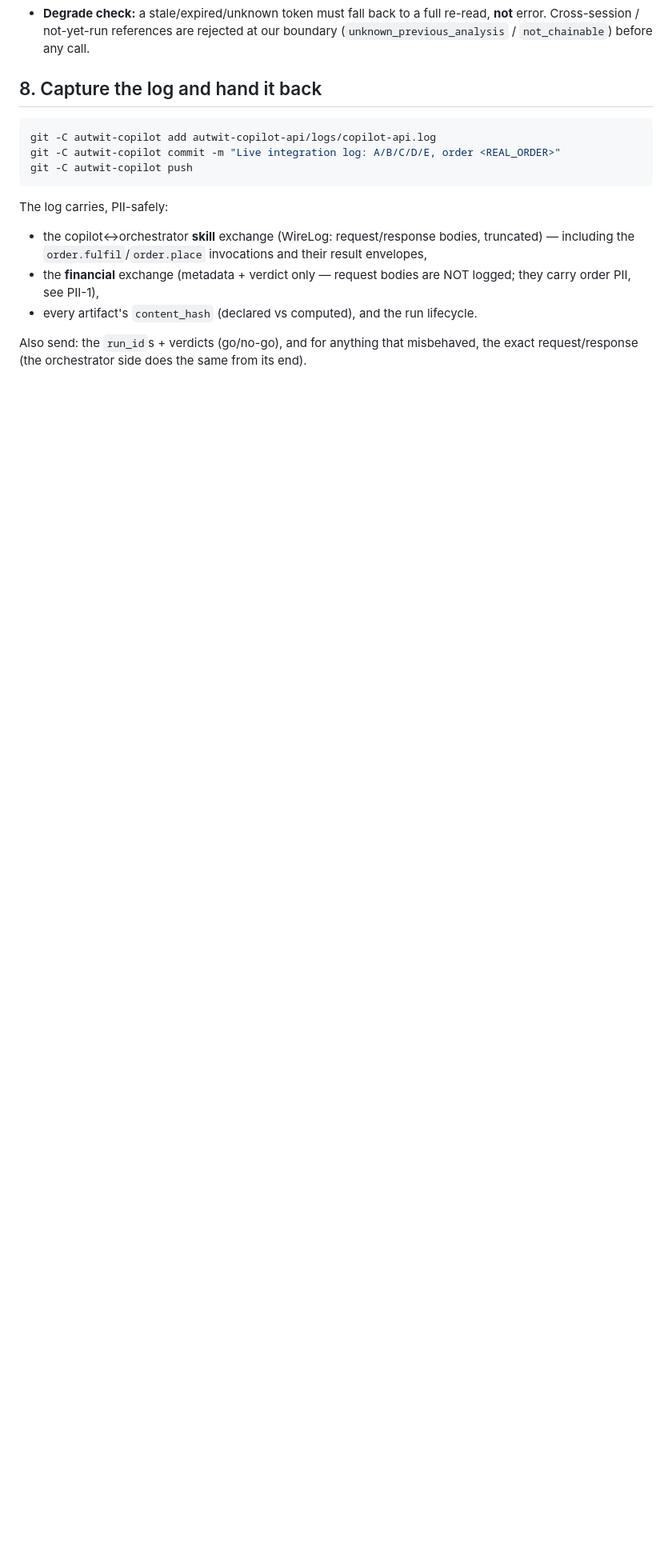
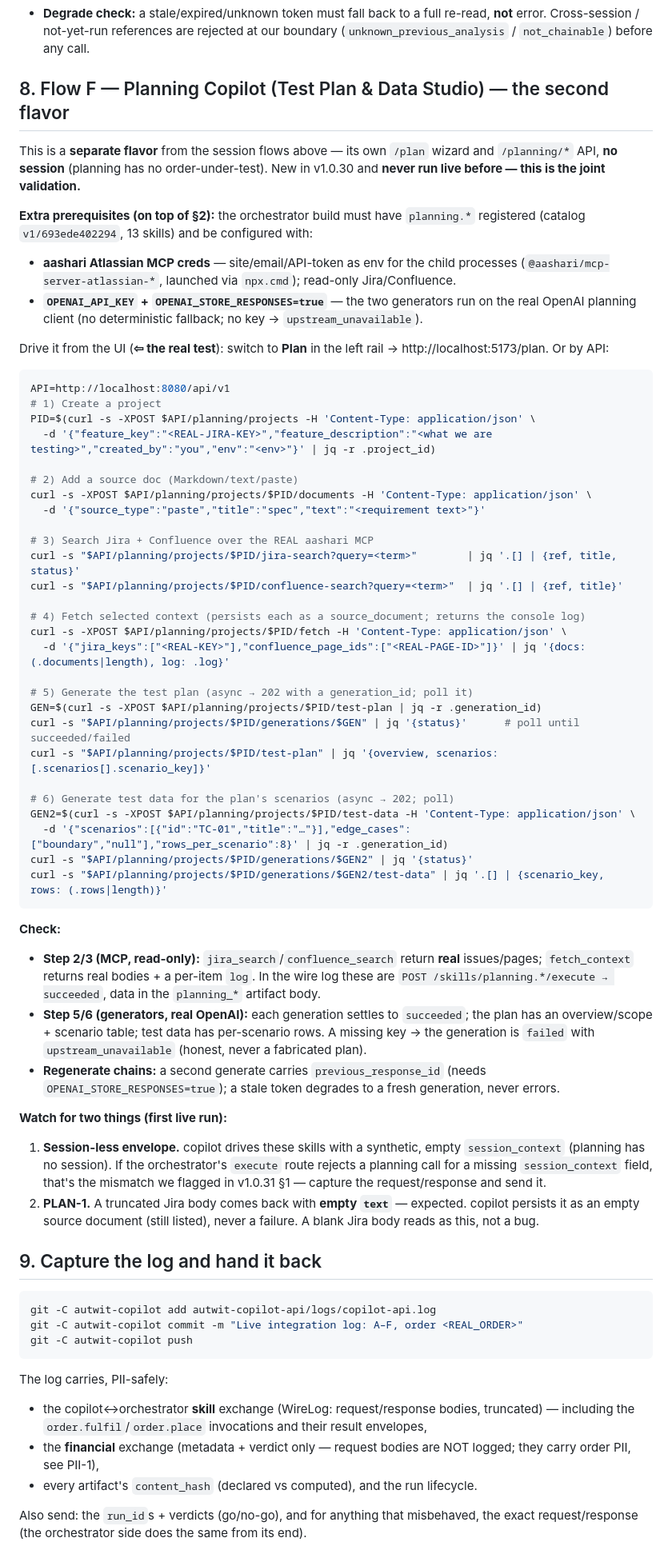
Before and after one commit to shivpdgurjar/autwit-qa-copilot, a Markdown page: docs/LIVE_INTEGRATION_TEST.md, the part around one of its changes. Shown at 80% size. Drawn GitHub-style; blank space fills up the shorter version.

Commit message:
Live runbook: add Flow F — Planning Copilot (search/fetch/generate)
Documents the second-flavor live path (own /plan wizard, /planning/* API, no session):
create project -> add doc -> Jira/Confluence search+fetch over the real aashari MCP ->
generate test plan -> generate test data. Extra prereqs (aashari MCP creds + OPENAI_API_KEY
+ STORE_RESPONSES), API + UI steps, and the two first-run watch-items (session-less execute
envelope, PLAN-1 empty Jira body). Renumbered Capture->9, Caveats->10; added a planning caveat.

Co-Authored-By: Claude Opus 4.8 (1M context) <noreply@anthropic.com>

````diff
--- a/docs/LIVE_INTEGRATION_TEST.md
+++ b/docs/LIVE_INTEGRATION_TEST.md
@@ -232,11 +235,76 @@ curl -s -XPOST $API/sessions/$SID/analyses -H 'Content-Type: application/json' \
   error. Cross-session / not-yet-run references are rejected at our boundary
   (`unknown_previous_analysis` / `not_chainable`) before any call.
 
-## 8. Capture the log and hand it back
+## 8. Flow F — Planning Copilot (Test Plan & Data Studio) — the second flavor
+
+This is a **separate flavor** from the session flows above — its own `/plan` wizard and
+`/planning/*` API, **no session** (planning has no order-under-test). New in v1.0.30 and
+**never run live before — this is the joint validation.**
+
+**Extra prerequisites (on top of §2):** the orchestrator build must have `planning.*`
+registered (catalog `v1/693ede402294`, 13 skills) and be configured with:
+- **aashari Atlassian MCP creds** — site/email/API-token as env for the child processes
+  (`@aashari/mcp-server-atlassian-*`, launched via `npx.cmd`); read-only Jira/Confluence.
+- **`OPENAI_API_KEY` + `OPENAI_STORE_RESPONSES=true`** — the two generators run on the real
+  OpenAI planning client (no deterministic fallback; no key → `upstream_unavailable`).
+
+Drive it from the UI (**⇦ the real test**): switch to **Plan** in the left rail →
+http://localhost:5173/plan. Or by API:
+
+```bash
+API=http://localhost:8080/api/v1
+# 1) Create a project
+PID=$(curl -s -XPOST $API/planning/projects -H 'Content-Type: application/json' \
+  -d '{"feature_key":"<REAL-JIRA-KEY>","feature_description":"<what we are testing>","created_by":"you","env":"<env>"}' | jq -r .project_id)
+
+# 2) Add a source doc (Markdown/text/paste)
+curl -s -XPOST $API/planning/projects/$PID/documents -H 'Content-Type: application/json' \
+  -d '{"source_type":"paste","title":"spec","text":"<requirement text>"}'
+
+# 3) Search Jira + Confluence over the REAL aashari MCP
+curl -s "$API/planning/projects/$PID/jira-search?query=<term>"        | jq '.[] | {ref, title, status}'
+curl -s "$API/planning/projects/$PID/confluence-search?query=<term>"  | jq '.[] | {ref, title}'
+
+# 4) Fetch selected context (persists each as a source_document; returns the console log)
+curl -s -XPOST $API/planning/projects/$PID/fetch -H 'Content-Type: application/json' \
+  -d '{"jira_keys":["<REAL-KEY>"],"confluence_page_ids":["<REAL-PAGE-ID>"]}' | jq '{docs: (.documents|length), log: .log}'
+
+# 5) Generate the test plan (async → 202 with a generation_id; poll it)
+GEN=$(curl -s -XPOST $API/planning/projects/$PID/test-plan | jq -r .generation_id)
+curl -s "$API/planning/projects/$PID/generations/$GEN" | jq '{status}'      # poll until succeeded/failed
+curl -s "$API/planning/projects/$PID/test-plan" | jq '{overview, scenarios: [.scenarios[].scenario_key]}'
+
+# 6) Generate test data for the plan's scenarios (async → 202; poll)
+GEN2=$(curl -s -XPOST $API/planning/projects/$PID/test-data -H 'Content-Type: application/json' \
+  -d '{"scenarios":[{"id":"TC-01","title":"…"}],"edge_cases":["boundary","null"],"rows_per_scenario":8}' | jq -r .generation_id)
+curl -s "$API/planning/projects/$PID/generations/$GEN2" | jq '{status}'
+curl -s "$API/planning/projects/$PID/generations/$GEN2/test-data" | jq '.[] | {scenario_key, rows: (.rows|length)}'
+```
+
+**Check:**
+- **Step 2/3 (MCP, read-only):** `jira_search`/`confluence_search` return **real** issues/pages;
+  `fetch_context` returns real bodies + a per-item `log`. In the wire log these are
+  `POST /skills/planning.*/execute → succeeded`, data in the `planning_*` artifact body.
+- **Step 5/6 (generators, real OpenAI):** each generation settles to `succeeded`; the plan has
+  an overview/scope + scenario table; test data has per-scenario rows. A missing key → the
+  generation is `failed` with `upstream_unavailable` (honest, never a fabricated plan).
+- **Regenerate chains:** a second generate carries `previous_response_id` (needs
+  `OPENAI_STORE_RESPONSES=true`); a stale token degrades to a fresh generation, never errors.
+
+**Watch for two things (first live run):**
+1. **Session-less envelope.** copilot drives these skills with a synthetic, empty
+   `session_context` (planning has no session). If the orchestrator's `execute` route rejects a
+   planning call for a missing `session_context` field, that's the mismatch we flagged in
+   v1.0.31 §1 — capture the request/response and send it.
+2. **PLAN-1.** A truncated Jira body comes back with **empty `text`** — expected. copilot
+   persists it as an empty source document (still listed), never a failure. A blank Jira body
+   reads as this, not a bug.
+
+## 9. Capture the log and hand it back
 
 ```bash
 git -C autwit-copilot add autwit-copilot-api/logs/copilot-api.log
-git -C autwit-copilot commit -m "Live integration log: A/B/C/D/E, order <REAL_ORDER>"
+git -C autwit-copilot commit -m "Live integration log: A–F, order <REAL_ORDER>"
 git -C autwit-copilot push
 ```
 
````
Also changed, not shown: other parts of docs/LIVE_INTEGRATION_TEST.md (+9 -1 lines).
